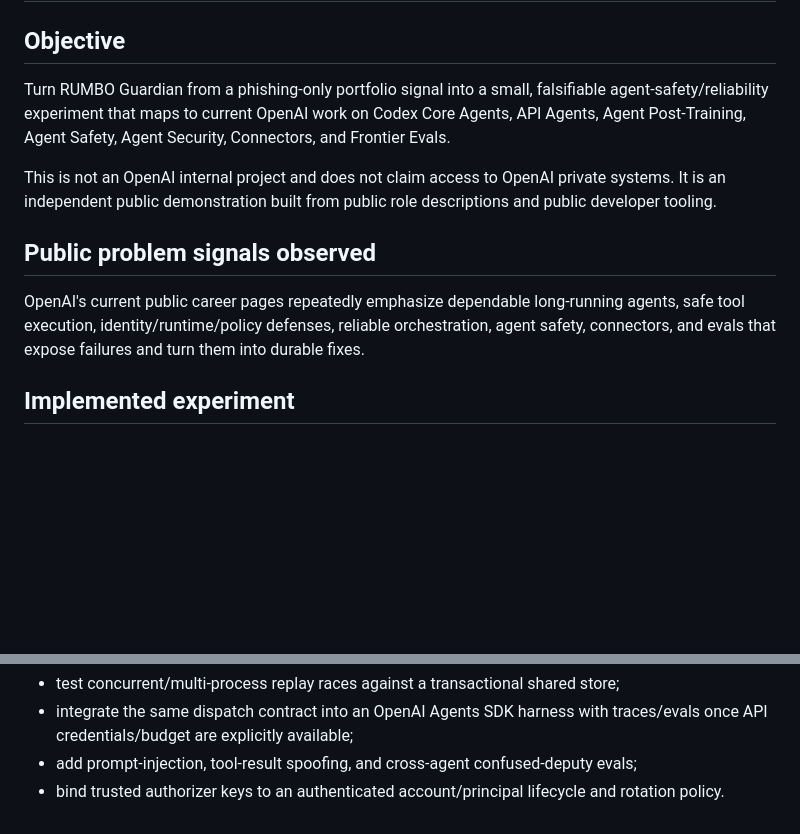
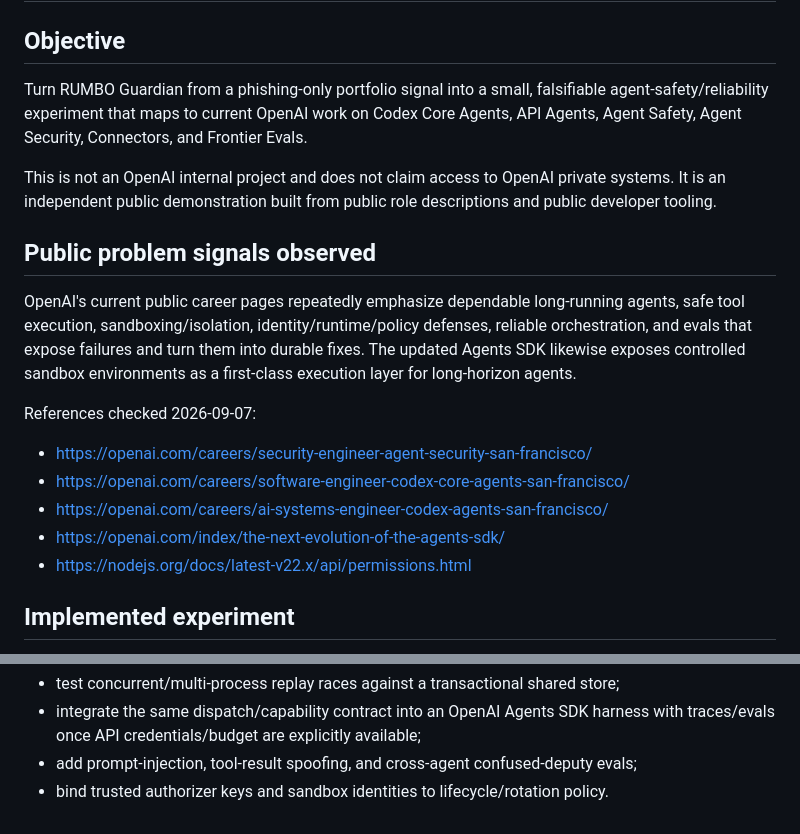
Before and after one commit to RUMBO-IA/rumbo-guardian, a Markdown page: docs/OPENAI_AGENT_RELIABILITY_LAB.md, 2 parts joined by grey strips. Rendered like a GitHub page; blank space fills up the shorter version.

```diff
--- a/docs/OPENAI_AGENT_RELIABILITY_LAB.md
+++ b/docs/OPENAI_AGENT_RELIABILITY_LAB.md
@@ -2,13 +2,21 @@
 
 ## Objective
 
-Turn RUMBO Guardian from a phishing-only portfolio signal into a small, falsifiable agent-safety/reliability experiment that maps to current OpenAI work on Codex Core Agents, API Agents, Agent Post-Training, Agent Safety, Agent Security, Connectors, and Frontier Evals.
+Turn RUMBO Guardian from a phishing-only portfolio signal into a small, falsifiable agent-safety/reliability experiment that maps to current OpenAI work on Codex Core Agents, API Agents, Agent Safety, Agent Security, Connectors, and Frontier Evals.
 
 This is not an OpenAI internal project and does not claim access to OpenAI private systems. It is an independent public demonstration built from public role descriptions and public developer tooling.
 
 ## Public problem signals observed
 
-OpenAI's current public career pages repeatedly emphasize dependable long-running agents, safe tool execution, identity/runtime/policy defenses, reliable orchestration, agent safety, connectors, and evals that expose failures and turn them into durable fixes.
+OpenAI's current public career pages repeatedly emphasize dependable long-running agents, safe tool execution, sandboxing/isolation, identity/runtime/policy defenses, reliable orchestration, and evals that expose failures and turn them into durable fixes. The updated Agents SDK likewise exposes controlled sandbox environments as a first-class execution layer for long-horizon agents.
+
+References checked 2026-09-07:
+
+- https://openai.com/careers/security-engineer-agent-security-san-francisco/
+- https://openai.com/careers/software-engineer-codex-core-agents-san-francisco/
+- https://openai.com/careers/ai-systems-engineer-codex-agents-san-francisco/
+- https://openai.com/index/the-next-evolution-of-the-agents-sdk/
+- https://nodejs.org/docs/latest-v22.x/api/permissions.html
 
 ## Implemented experiment
 
@@ -67,4 +75,4 @@ It also does not provision/rotate human identity keys, attest the real-world per
 - test concurrent/multi-process replay races against a transactional shared store;
-- integrate the same dispatch contract into an OpenAI Agents SDK harness with traces/evals once API credentials/budget are explicitly available;
+- integrate the same dispatch/capability contract into an OpenAI Agents SDK harness with traces/evals once API credentials/budget are explicitly available;
 - add prompt-injection, tool-result spoofing, and cross-agent confused-deputy evals;
-- bind trusted authorizer keys to an authenticated account/principal lifecycle and rotation policy.
+- bind trusted authorizer keys and sandbox identities to lifecycle/rotation policy.
```
Also changed, not shown: other parts of docs/OPENAI_AGENT_RELIABILITY_LAB.md (+22 -22 lines).
